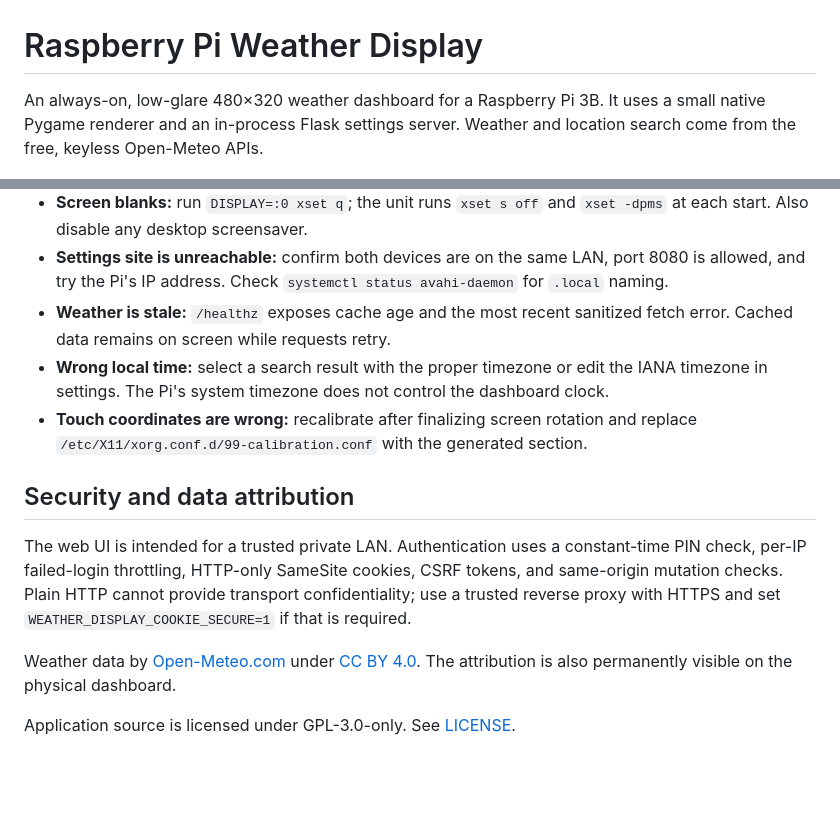
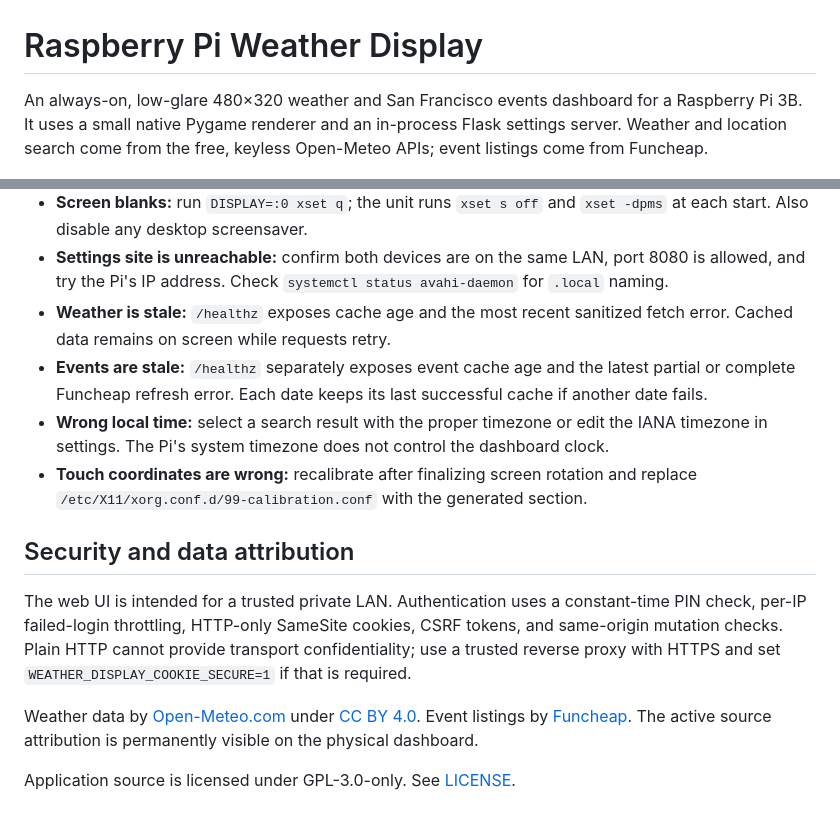
Before and after one commit to prtk1910/rpi-weather-display, a Markdown page: README.md, 2 parts joined by grey strips. Drawn GitHub-style; blank space fills up the shorter version.

```diff
--- a/README.md
+++ b/README.md
@@ -1,6 +1,6 @@
 # Raspberry Pi Weather Display
 
-An always-on, low-glare 480×320 weather dashboard for a Raspberry Pi 3B. It uses a small native Pygame renderer and an in-process Flask settings server. Weather and location search come from the free, keyless Open-Meteo APIs.
+An always-on, low-glare 480×320 weather and San Francisco events dashboard for a Raspberry Pi 3B. It uses a small native Pygame renderer and an in-process Flask settings server. Weather and location search come from the free, keyless Open-Meteo APIs; event listings come from Funcheap.
 
 ![Live weather dashboard running on the Raspberry Pi](examples/pi-dashboard.png)
 
@@ -122,6 +126,7 @@ WEATHER_DISPLAY_WINDOWED=1 python -m weather_display.main
 - **Screen blanks:** run `DISPLAY=:0 xset q`; the unit runs `xset s off` and `xset -dpms` at each start. Also disable any desktop screensaver.
 - **Settings site is unreachable:** confirm both devices are on the same LAN, port 8080 is allowed, and try the Pi's IP address. Check `systemctl status avahi-daemon` for `.local` naming.
 - **Weather is stale:** `/healthz` exposes cache age and the most recent sanitized fetch error. Cached data remains on screen while requests retry.
+- **Events are stale:** `/healthz` separately exposes event cache age and the latest partial or complete Funcheap refresh error. Each date keeps its last successful cache if another date fails.
 - **Wrong local time:** select a search result with the proper timezone or edit the IANA timezone in settings. The Pi's system timezone does not control the dashboard clock.
 - **Touch coordinates are wrong:** recalibrate after finalizing screen rotation and replace `/etc/X11/xorg.conf.d/99-calibration.conf` with the generated section.
 
@@ -129,6 +134,6 @@ WEATHER_DISPLAY_WINDOWED=1 python -m weather_display.main
 
 The web UI is intended for a trusted private LAN. Authentication uses a constant-time PIN check, per-IP failed-login throttling, HTTP-only SameSite cookies, CSRF tokens, and same-origin mutation checks. Plain HTTP cannot provide transport confidentiality; use a trusted reverse proxy with HTTPS and set `WEATHER_DISPLAY_COOKIE_SECURE=1` if that is required.
 
-Weather data by [Open-Meteo.com](https://open-meteo.com/) under [CC BY 4.0](https://open-meteo.com/en/license). The attribution is also permanently visible on the physical dashboard.
+Weather data by [Open-Meteo.com](https://open-meteo.com/) under [CC BY 4.0](https://open-meteo.com/en/license). Event listings by [Funcheap](https://sf.funcheap.com/). The active source attribution is permanently visible on the physical dashboard.
 
 Application source is licensed under GPL-3.0-only. See [LICENSE](LICENSE).
```
Also changed, not shown: other parts of README.md (+9 -5 lines), examples/events-dashboard.png (added), 15 other files.
